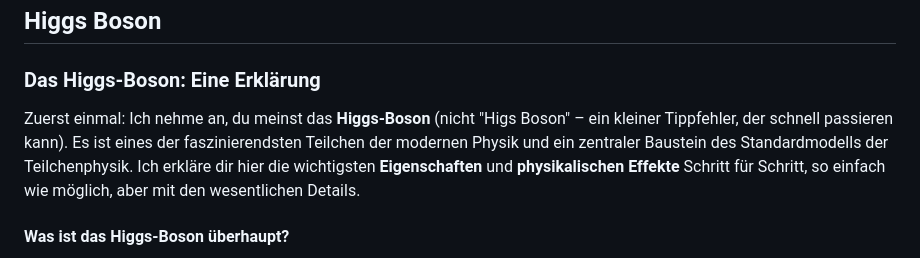
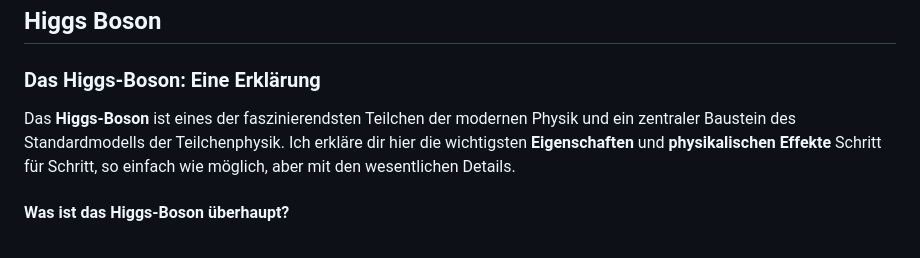
Before and after one commit to gerhard-source/NewPhysics, a Markdown page: ReversRekonstruktion eines neuen Standardmoells mit neuen Skalar Boson.md, the part around the change. Rendered like a GitHub page.

Commit message:
Clarify introduction of Higgs boson explanation
Revised the introduction to the Higgs boson for clarity and flow.

```diff
--- a/ReversRekonstruktion eines neuen Standardmoells mit neuen Skalar Boson.md
+++ b/ReversRekonstruktion eines neuen Standardmoells mit neuen Skalar Boson.md
@@ -4,7 +4,7 @@
 
 ### Das Higgs-Boson: Eine Erklärung
 
-Zuerst einmal: Ich nehme an, du meinst das **Higgs-Boson** (nicht "Higs Boson" – ein kleiner Tippfehler, der schnell passieren kann). Es ist eines der faszinierendsten Teilchen der modernen Physik und ein zentraler Baustein des Standardmodells der Teilchenphysik. Ich erkläre dir hier die wichtigsten **Eigenschaften** und **physikalischen Effekte** Schritt für Schritt, so einfach wie möglich, aber mit den wesentlichen Details.
+Das **Higgs-Boson** ist eines der faszinierendsten Teilchen der modernen Physik und ein zentraler Baustein des Standardmodells der Teilchenphysik. Ich erkläre dir hier die wichtigsten **Eigenschaften** und **physikalischen Effekte** Schritt für Schritt, so einfach wie möglich, aber mit den wesentlichen Details.
 
 #### Was ist das Higgs-Boson überhaupt?
 Das Higgs-Boson ist ein elementares Teilchen, das 1964 theoretisch von Physikern wie Peter Higgs, François Englert und anderen vorhergesagt wurde. Es wurde erst 2012 am CERN (Europäische Organisation für Kernforschung) im Large Hadron Collider (LHC) experimentell nachgewiesen. Es ist keine "Teilchen" im klassischen Sinne, sondern eine Erregung des **Higgs-Feldes**, das das gesamte Universum durchdringt – ähnlich wie Wellen auf einem Wasseroberfläche.
```
